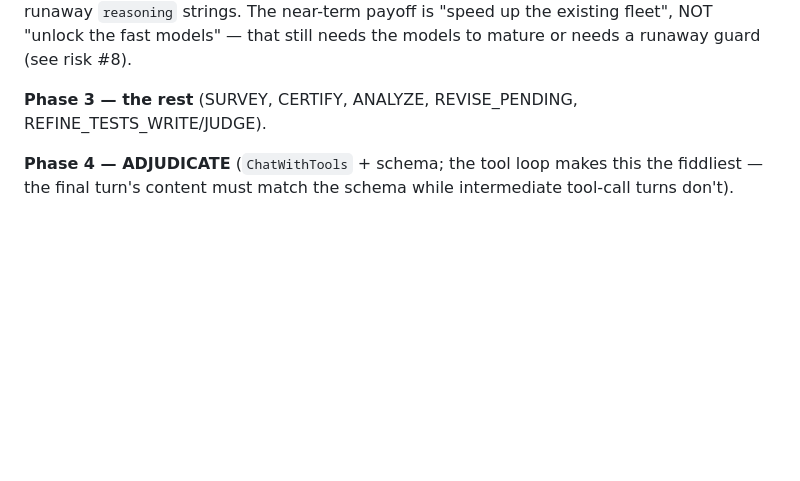
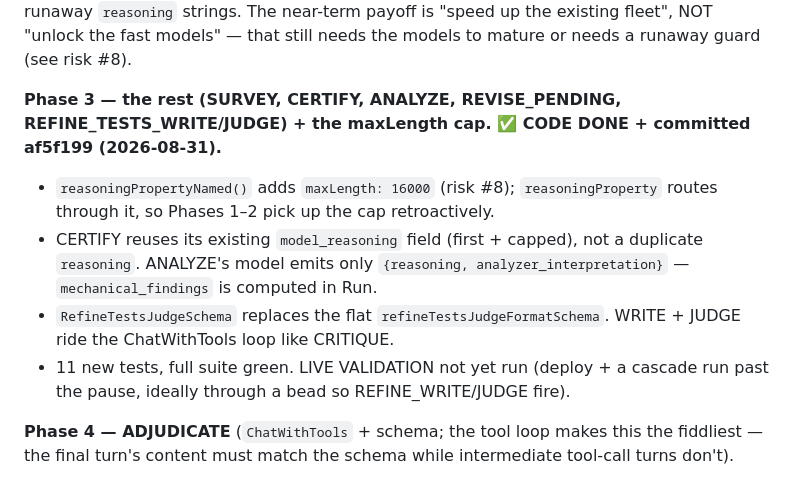
Before and after one commit to lehmann314159/ratchet, a Markdown page: docs/schema-mode-reasoning-field.md, the part around the change. Rendered like a GitHub page; blank space fills up the shorter version.

Commit message:
docs: mark Phase 3 code done (af5f199)
Co-Authored-By: Claude Sonnet 5 <noreply@anthropic.com>
Claude-Session: https://claude.ai/code/session_01CaheWQLBWqkn4sEb7t49TE

```diff
--- a/docs/schema-mode-reasoning-field.md
+++ b/docs/schema-mode-reasoning-field.md
@@ -285,8 +285,18 @@ on the complex verbs — malformed JSON and runaway `reasoning` strings. The
 near-term payoff is "speed up the existing fleet", NOT "unlock the fast models"
 — that still needs the models to mature or needs a runaway guard (see risk #8).
 
-**Phase 3 — the rest** (SURVEY, CERTIFY, ANALYZE, REVISE_PENDING,
-REFINE_TESTS_WRITE/JUDGE).
+**Phase 3 — the rest (SURVEY, CERTIFY, ANALYZE, REVISE_PENDING,
+REFINE_TESTS_WRITE/JUDGE) + the maxLength cap. ✅ CODE DONE + committed af5f199
+(2026-08-31).**
+- `reasoningPropertyNamed()` adds `maxLength: 16000` (risk #8); `reasoningProperty`
+  routes through it, so Phases 1–2 pick up the cap retroactively.
+- CERTIFY reuses its existing `model_reasoning` field (first + capped), not a
+  duplicate `reasoning`. ANALYZE's model emits only `{reasoning,
+  analyzer_interpretation}` — `mechanical_findings` is computed in Run.
+- `RefineTestsJudgeSchema` replaces the flat `refineTestsJudgeFormatSchema`.
+  WRITE + JUDGE ride the ChatWithTools loop like CRITIQUE.
+- 11 new tests, full suite green. LIVE VALIDATION not yet run (deploy + a
+  cascade run past the pause, ideally through a bead so REFINE_WRITE/JUDGE fire).
 
 **Phase 4 — ADJUDICATE** (`ChatWithTools` + schema; the tool loop makes this
 the fiddliest — the final turn's content must match the schema while
```
